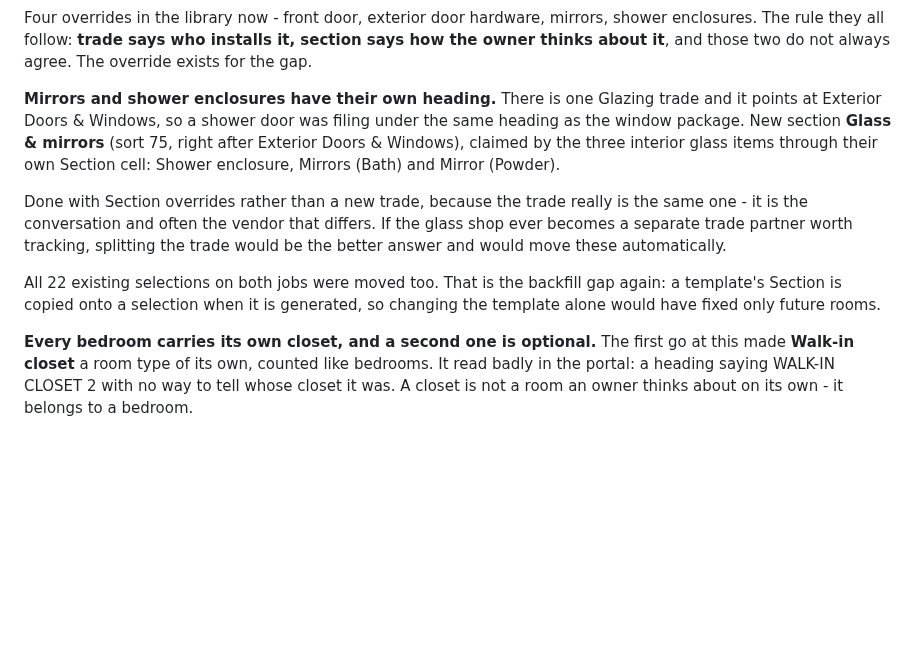
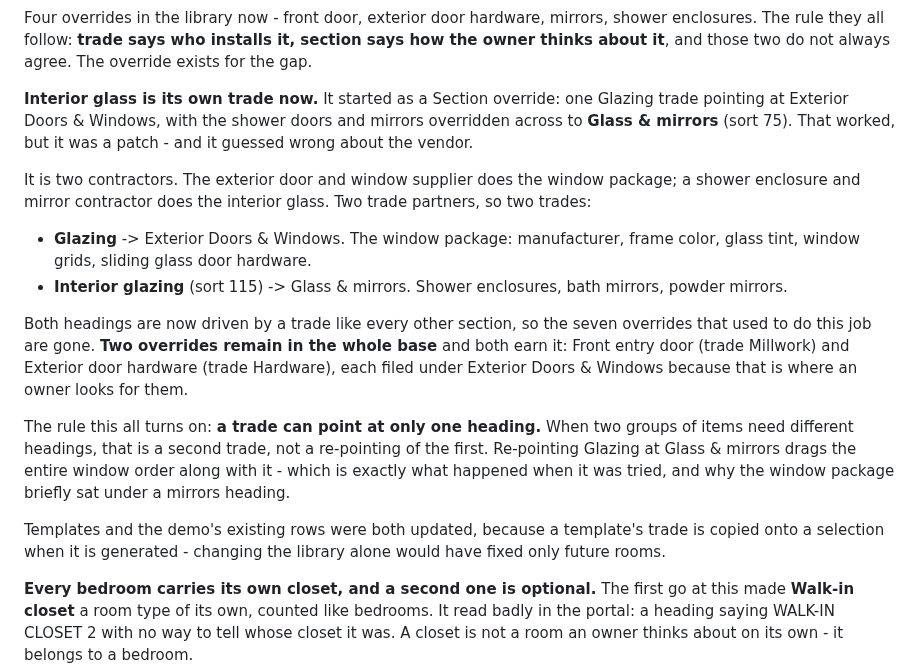
Before and after one commit to kcrousillat/CKA-Customer-Portal, a Markdown page: STATUS.md, the part around the change. Drawn GitHub-style; blank space fills up the shorter version.

Commit message:
Split interior glass into its own trade
The shower enclosure and mirror contractor is a different company from the
exterior door and window supplier, so it is a different trade - not a Section
override on the same one.

New trade "Interior glazing" (sort 115) points at Glass & mirrors. Glazing
keeps Exterior Doors & Windows and the window package with it. The three
library templates - Shower enclosure, Mirrors, Mirror - and the demo's seven
existing rows all move to the new trade, and their Section overrides come off
now that a trade drives the heading.

Overrides across the whole base drop from nine to two, and both survivors earn
it: Front entry door (Millwork) and Exterior door hardware (Hardware), each
filed under Exterior Doors & Windows because that is where an owner looks.

Also reverted a change that pointed Glazing itself at Glass & mirrors. A trade
can only point at one heading, so that moved the entire window order - package,
frame color, tint, grids, sliding door hardware - under a mirrors heading, and
left Exterior Doors & Windows holding nothing but a door and its hardware. Two
groups needing two headings is a second trade, not a re-pointed one.

Co-Authored-By: Claude Opus 5 <noreply@anthropic.com>
Claude-Session: https://claude.ai/code/session_01CyUFHCL1rLLVbyygpVKWC3

```diff
--- a/STATUS.md
+++ b/STATUS.md
@@ -264,22 +264,35 @@ mirrors, shower enclosures. The rule they all follow: **trade says who
 installs it, section says how the owner thinks about it**, and those two do
 not always agree. The override exists for the gap.
 
-**Mirrors and shower enclosures have their own heading.** There is one Glazing
-trade and it points at Exterior Doors & Windows, so a shower door was filing
-under the same heading as the window package. New section **Glass & mirrors**
-(sort 75, right after Exterior Doors & Windows), claimed by the three interior
-glass items through their own Section cell: Shower enclosure, Mirrors (Bath)
-and Mirror (Powder).
+**Interior glass is its own trade now.** It started as a Section override:
+one Glazing trade pointing at Exterior Doors & Windows, with the shower doors
+and mirrors overridden across to **Glass & mirrors** (sort 75). That worked,
+but it was a patch - and it guessed wrong about the vendor.
 
-Done with Section overrides rather than a new trade, because the trade really
-is the same one - it is the conversation and often the vendor that differs. If
-the glass shop ever becomes a separate trade partner worth tracking, splitting
-the trade would be the better answer and would move these automatically.
+It is two contractors. The exterior door and window supplier does the window
+package; a shower enclosure and mirror contractor does the interior glass. Two
+trade partners, so two trades:
 
-All 22 existing selections on both jobs were moved too. That is the backfill
-gap again: a template's Section is copied onto a selection when it is
-generated, so changing the template alone would have fixed only future rooms.
+  - **Glazing** -> Exterior Doors & Windows. The window package: manufacturer,
+    frame color, glass tint, window grids, sliding glass door hardware.
+  - **Interior glazing** (sort 115) -> Glass & mirrors. Shower enclosures,
+    bath mirrors, powder mirrors.
 
+Both headings are now driven by a trade like every other section, so the seven
+overrides that used to do this job are gone. **Two overrides remain in the
+whole base** and both earn it: Front entry door (trade Millwork) and Exterior
+door hardware (trade Hardware), each filed under Exterior Doors & Windows
+because that is where an owner looks for them.
+
+The rule this all turns on: **a trade can point at only one heading.** When two
+groups of items need different headings, that is a second trade, not a
+re-pointing of the first. Re-pointing Glazing at Glass & mirrors drags the
+entire window order along with it - which is exactly what happened when it was
+tried, and why the window package briefly sat under a mirrors heading.
+
+Templates and the demo's existing rows were both updated, because a template's
+trade is copied onto a selection when it is generated - changing the library
+alone would have fixed only future rooms.
 
 **Every bedroom carries its own closet, and a second one is optional.** The
 first go at this made **Walk-in closet** a room type of its own, counted like
```
